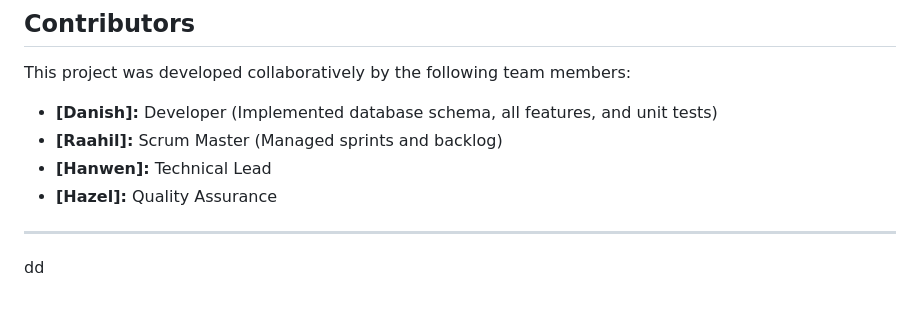
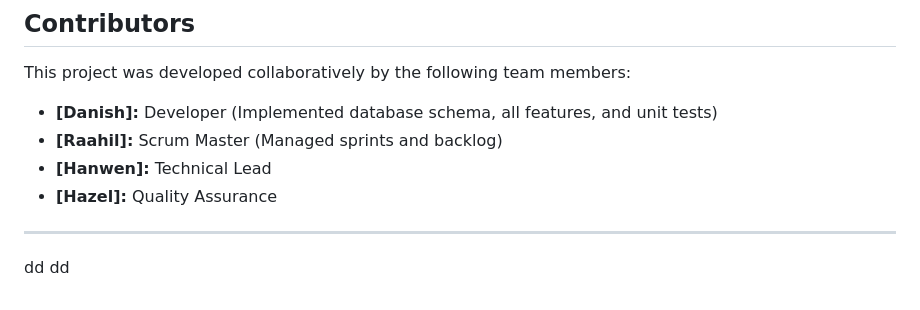
Before and after one commit to Lucashhw/DevopsAssignment, a Markdown page: README.md, the part around the change. Rendered like a GitHub page.

Commit message:
SCRUM-7 #done demo

```diff
--- a/README.md
+++ b/README.md
@@ -208,5 +208,5 @@ This project was developed collaboratively by the following team members:
 - **[Hazel]:** Quality Assurance
 ---
 
-
 dd
+dd
```
